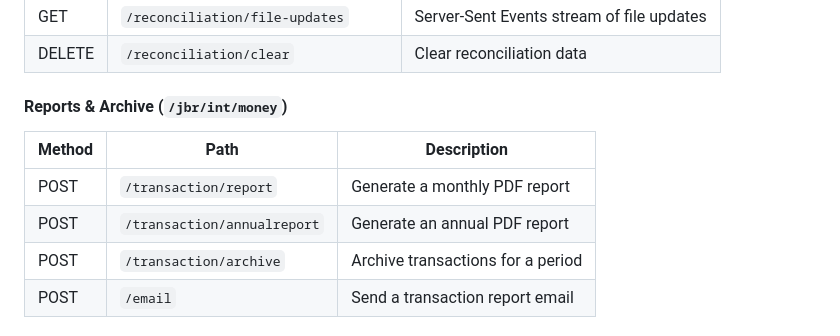
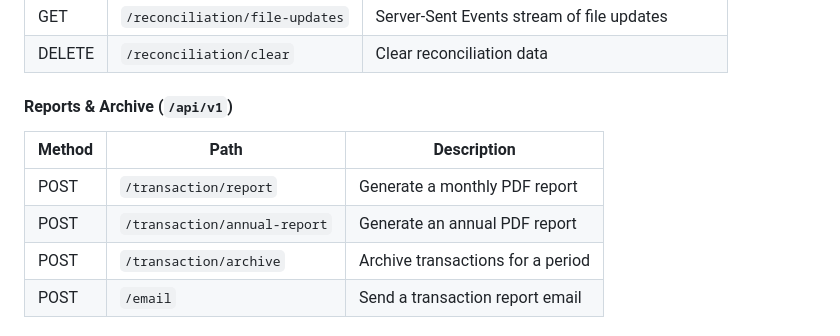
Before and after one commit to jbrmmg/Money, a Markdown page: README.md, the part around one of its changes. Rendered like a GitHub page.

```diff
--- a/README.md
+++ b/README.md
@@ -200,12 +199,12 @@ The API is self-documented via Swagger UI at `/swagger-ui.html` when the service
 | GET | `/reconciliation/file-updates` | Server-Sent Events stream of file updates |
 | DELETE | `/reconciliation/clear` | Clear reconciliation data |
 
-#### Reports & Archive (`/jbr/int/money`)
+#### Reports & Archive (`/api/v1`)
 
 | Method | Path | Description |
 |---|---|---|
 | POST | `/transaction/report` | Generate a monthly PDF report |
-| POST | `/transaction/annualreport` | Generate an annual PDF report |
+| POST | `/transaction/annual-report` | Generate an annual PDF report |
 | POST | `/transaction/archive` | Archive transactions for a period |
 | POST | `/email` | Send a transaction report email |
 
```
Also changed, not shown: other parts of README.md (+13 -14 lines).
